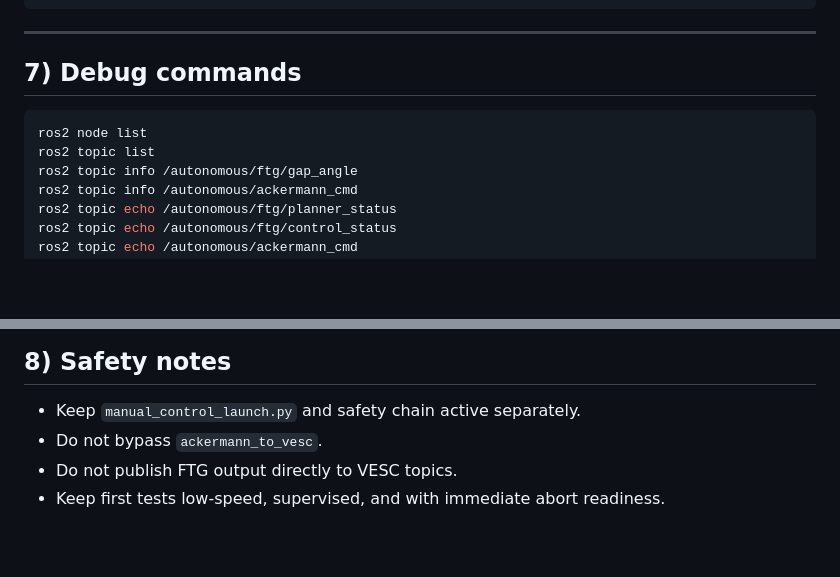
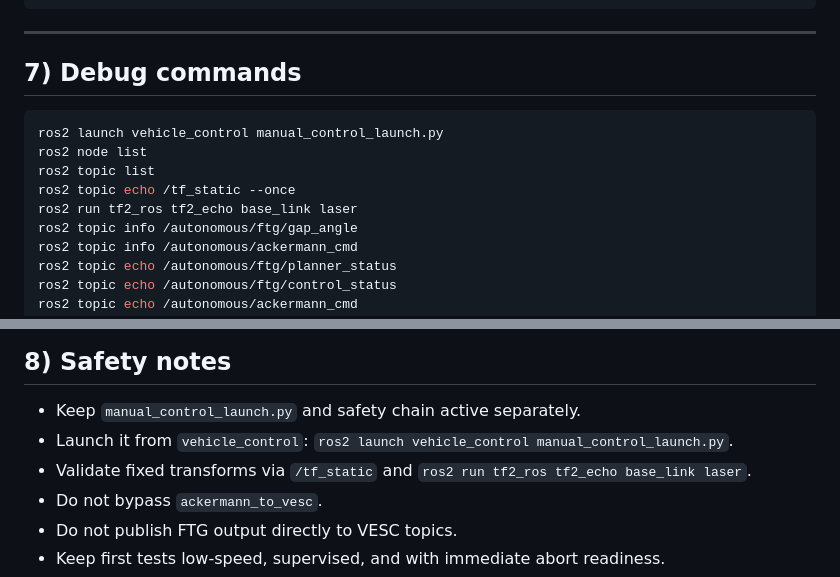
Before and after one commit to OmarMElalami/ftg_mxck, a Markdown page: README.md, 2 parts joined by grey strips. GitHub-like rendering; blank space fills up the shorter version.

````diff
--- a/README.md
+++ b/README.md
@@ -118,8 +118,11 @@ ros2 launch mxck_ftg_bringup ftg_stack.launch.py
 ## 7) Debug commands
 
 ```bash
+ros2 launch vehicle_control manual_control_launch.py
 ros2 node list
 ros2 topic list
+ros2 topic echo /tf_static --once
+ros2 run tf2_ros tf2_echo base_link laser
 ros2 topic info /autonomous/ftg/gap_angle
 ros2 topic info /autonomous/ackermann_cmd
 ros2 topic echo /autonomous/ftg/planner_status
@@ -139,6 +142,8 @@ ros2 launch mxck_ftg_perception scan_front_window_check.launch.py
 ## 8) Safety notes
 
 - Keep `manual_control_launch.py` and safety chain active separately.
+- Launch it from `vehicle_control`: `ros2 launch vehicle_control manual_control_launch.py`.
+- Validate fixed transforms via `/tf_static` and `ros2 run tf2_ros tf2_echo base_link laser`.
 - Do not bypass `ackermann_to_vesc`.
 - Do not publish FTG output directly to VESC topics.
 - Keep first tests low-speed, supervised, and with immediate abort readiness.
````
Also changed, not shown: JETSON_TEST_RUNBOOK.md (+5 -4 lines).
